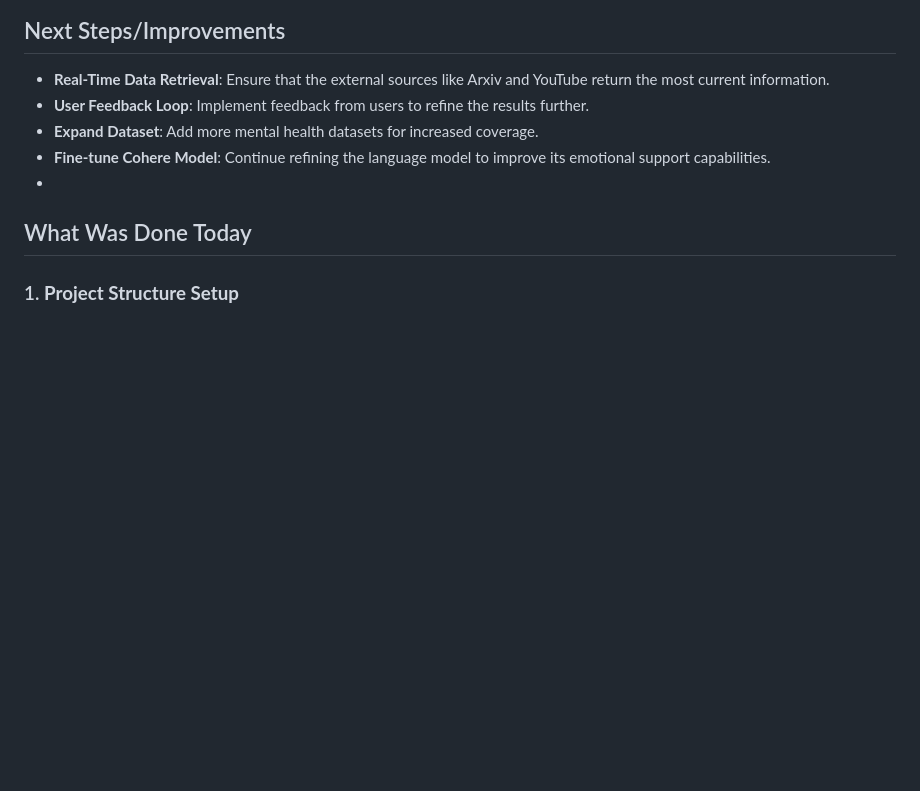
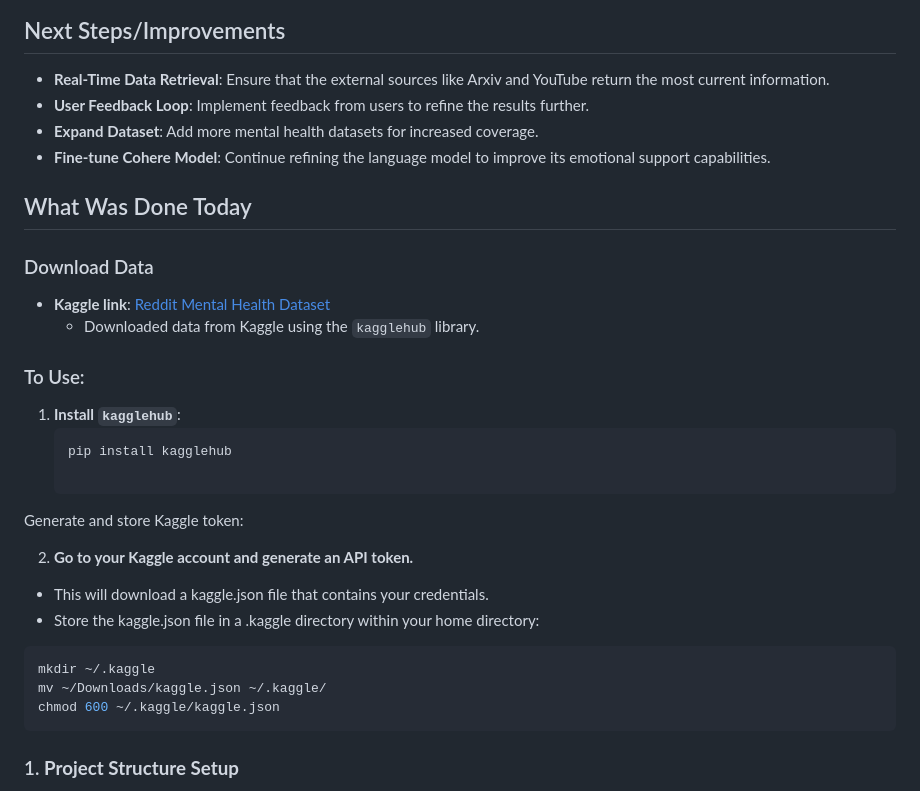
Before and after one commit to niranjankumarnk/Evolve_hackathon_2024, a Markdown page: README.md, the part around the change. GitHub-like rendering; blank space fills up the shorter version.

````diff
--- a/README.md
+++ b/README.md
@@ -37,8 +37,32 @@ This is AI Impact Hackathon conducted by Cloudera
 - **User Feedback Loop**: Implement feedback from users to refine the results further.
 - **Expand Dataset**: Add more mental health datasets for increased coverage.
 - **Fine-tune Cohere Model**: Continue refining the language model to improve its emotional support capabilities.
--
+
+
 ## What Was Done Today
+
+### Download Data
+- **Kaggle link**: [Reddit Mental Health Dataset](https://www.kaggle.com/datasets/entenam/reddit-mental-health-dataset)
+  - Downloaded data from Kaggle using the `kagglehub` library.
+
+### To Use:
+
+1. **Install `kagglehub`**:
+   ```bash
+   pip install kagglehub
+
+Generate and store Kaggle token:
+
+2. **Go to your Kaggle account and generate an API token.**
+
+- This will download a kaggle.json file that contains your credentials.
+- Store the kaggle.json file in a .kaggle directory within your home directory:
+
+``` bash
+mkdir ~/.kaggle
+mv ~/Downloads/kaggle.json ~/.kaggle/
+chmod 600 ~/.kaggle/kaggle.json
+```
 
 ### 1. **Project Structure Setup**
 
````
